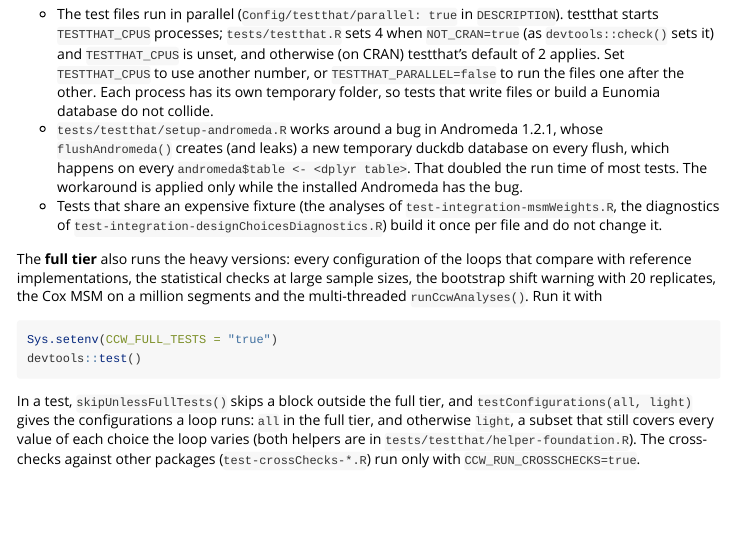
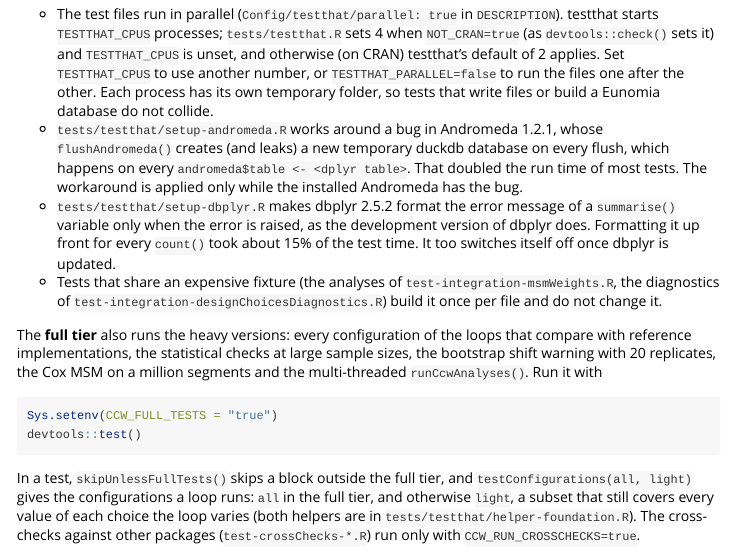
Before and after one commit to OHDSI/CloneCensorWeight, an R Markdown document (vignettes/DeveloperGuide.Rmd): the page in a window 1100 px wide, from 10350 px down. Rendered offline with R 4.5, knitr and Pandoc, with nearby package versions.

Commit message:
In the tests, let dbplyr format a summarise() error message only when it is raised
dbplyr 2.5.2 formats, with cli, an error message for every variable of every summarise() on
a lazy table (so for every count() and tally()), about 5 ms each, although the message is
used only when a later variable refers to an earlier one. That was about 15% of the test
time. tests/testthat/setup-dbplyr.R moves the formatting into the lazy binding, as the
development version of dbplyr does. The error and its message are unchanged. It applies only
while the installed dbplyr formats up front.

Co-Authored-By: Claude Opus 5.5 <noreply@anthropic.com>

```diff
--- a/vignettes/DeveloperGuide.Rmd
+++ b/vignettes/DeveloperGuide.Rmd
@@ -601,6 +601,10 @@
   creates (and leaks) a new temporary duckdb database on every flush, which happens on every
   `andromeda$table <- <dplyr table>`. That doubled the run time of most tests. The workaround is
   applied only while the installed Andromeda has the bug.
+- `tests/testthat/setup-dbplyr.R` makes dbplyr 2.5.2 format the error message of a `summarise()`
+  variable only when the error is raised, as the development version of dbplyr does. Formatting it
+  up front for every `count()` took about 15% of the test time. It too switches itself off once
+  dbplyr is updated.
 - Tests that share an expensive fixture (the analyses of `test-integration-msmWeights.R`, the
   diagnostics of `test-integration-designChoicesDiagnostics.R`) build it once per file and do not
   change it.
```
Also changed, not shown: 1 other file.
